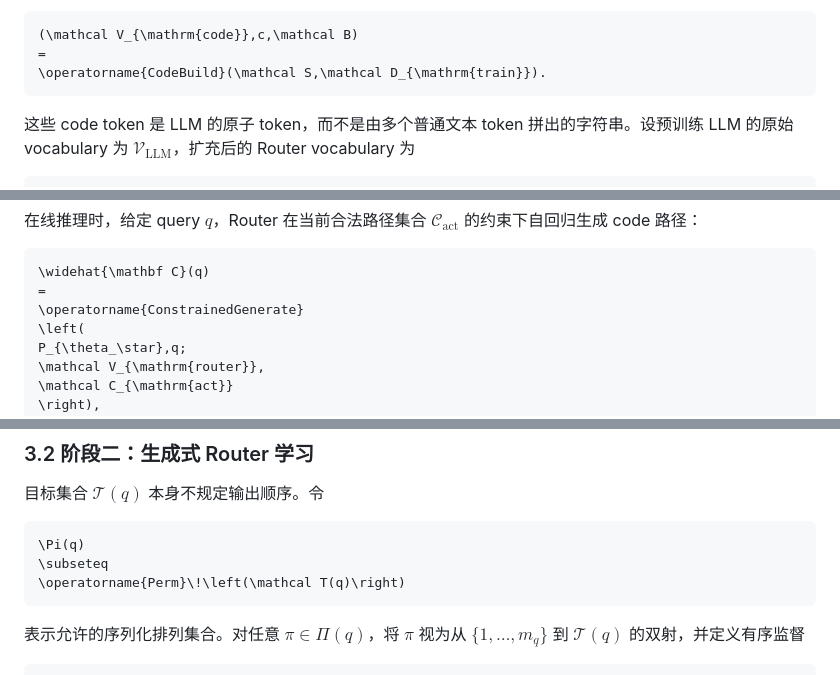
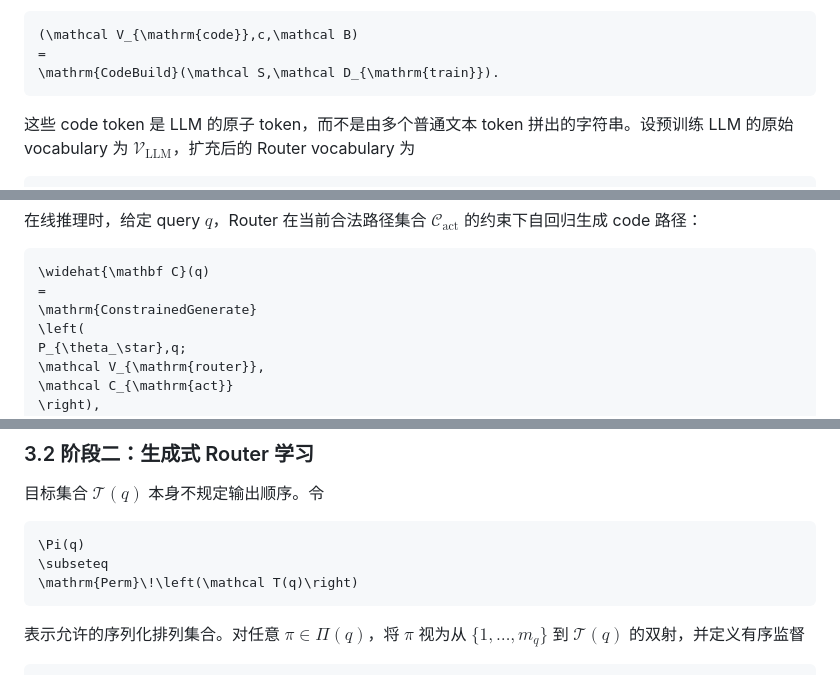
Before and after one commit to doujzc/LLMGen, a Markdown page: docs/algorithm.md, 3 parts joined by grey strips. Rendered like a GitHub page.

````diff
--- a/docs/algorithm.md
+++ b/docs/algorithm.md
@@ -68,7 +68,7 @@ code 词表、Skill-to-code 映射和反向 registry：
 ```math
 (\mathcal V_{\mathrm{code}},c,\mathcal B)
 =
-\operatorname{CodeBuild}(\mathcal S,\mathcal D_{\mathrm{train}}).
+\mathrm{CodeBuild}(\mathcal S,\mathcal D_{\mathrm{train}}).
 ```
 
 这些 code token 是 LLM 的原子 token，而不是由多个普通文本 token
@@ -94,7 +94,7 @@ $\mathcal C_{\mathrm{act}}$ 的约束下自回归生成 code 路径：
 ```math
 \widehat{\mathbf C}(q)
 =
-\operatorname{ConstrainedGenerate}
+\mathrm{ConstrainedGenerate}
 \left(
 P_{\theta_\star},q;
 \mathcal V_{\mathrm{router}},
@@ -774,7 +774,7 @@ B_{\max}
 ```math
 \Pi(q)
 \subseteq
-\operatorname{Perm}\!\left(\mathcal T(q)\right)
+\mathrm{Perm}\!\left(\mathcal T(q)\right)
 ```
 
 表示允许的序列化排列集合。对任意 $\pi\in\Pi(q)$，将 $\pi$ 视为从
````
Also changed, not shown: other parts of docs/algorithm.md (+12 -12 lines).
